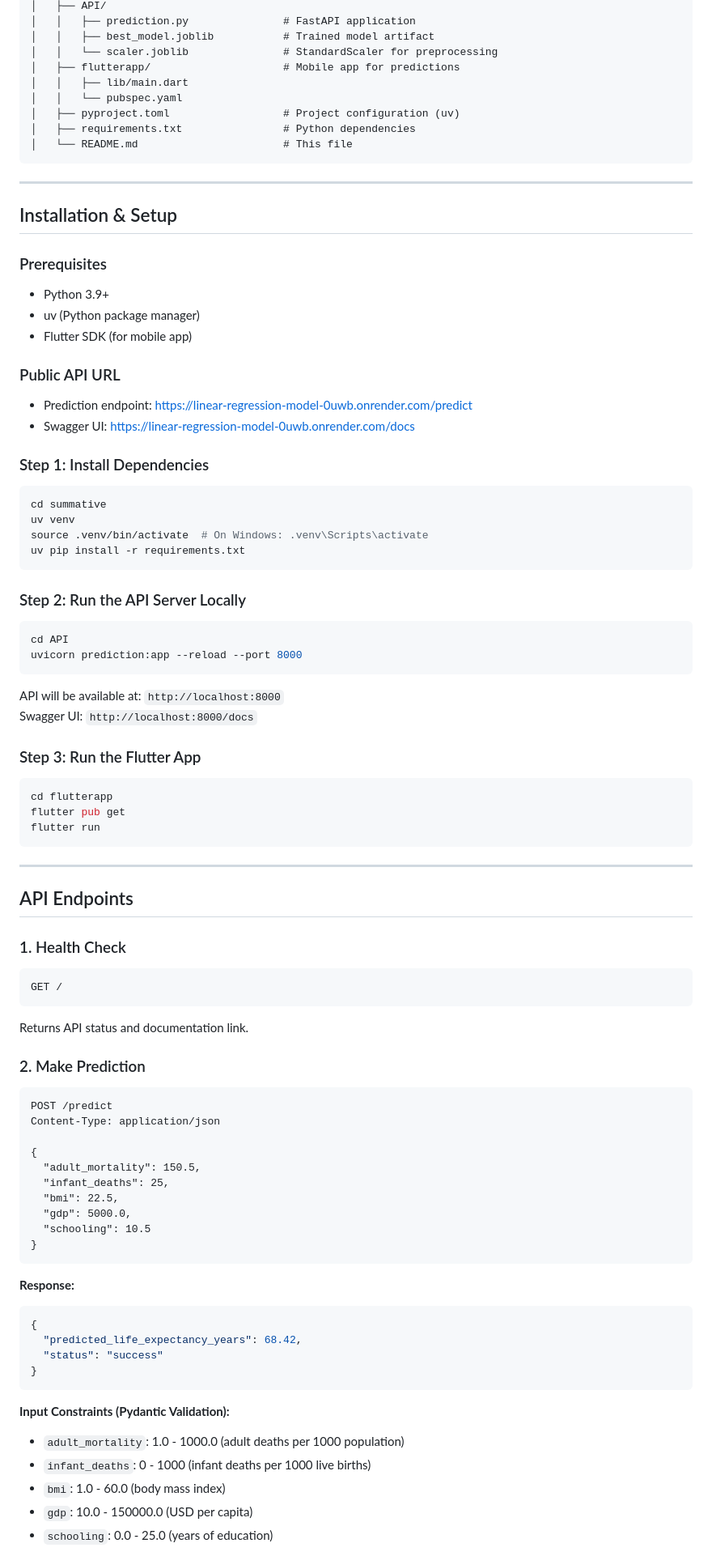
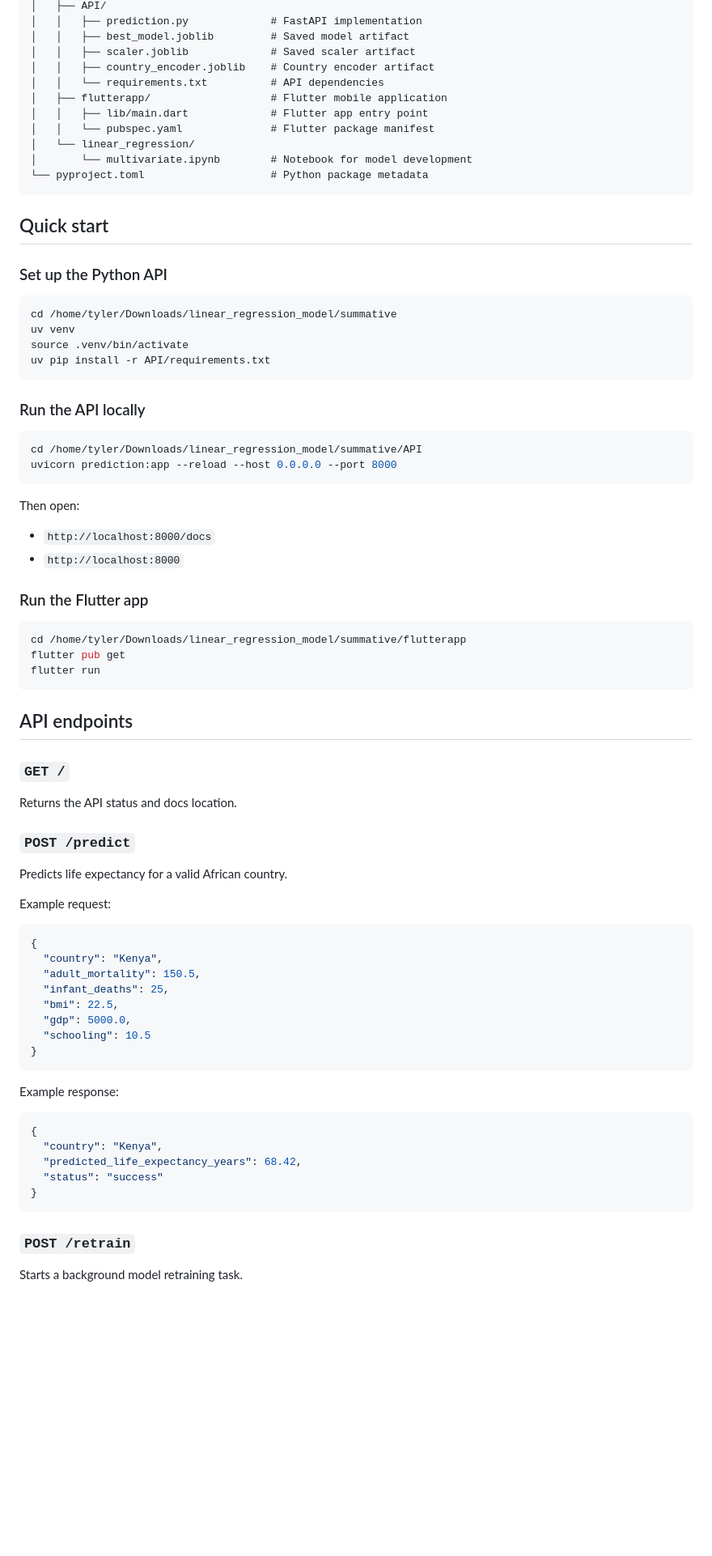
Before and after one commit to kgakwaya/linear_regression_model, a Markdown page: README.md, the part around one of its changes. Shown at 81% size. GitHub-like rendering; blank space fills up the shorter version.

````diff
--- a/README.md
+++ b/README.md
@@ -73,68 +30,60 @@ linear_regression_model/
 │   ├── API/
-│   │   ├── prediction.py               # FastAPI application
-│   │   ├── best_model.joblib           # Trained model artifact
-│   │   └── scaler.joblib               # StandardScaler for preprocessing
-│   ├── flutterapp/                     # Mobile app for predictions
-│   │   ├── lib/main.dart
-│   │   └── pubspec.yaml
-│   ├── pyproject.toml                  # Project configuration (uv)
-│   ├── requirements.txt                # Python dependencies
-│   └── README.md                       # This file
+│   │   ├── prediction.py             # FastAPI implementation
+│   │   ├── best_model.joblib         # Saved model artifact
+│   │   ├── scaler.joblib             # Saved scaler artifact
+│   │   ├── country_encoder.joblib    # Country encoder artifact
+│   │   └── requirements.txt          # API dependencies
+│   ├── flutterapp/                   # Flutter mobile application
+│   │   ├── lib/main.dart             # Flutter app entry point
+│   │   └── pubspec.yaml              # Flutter package manifest
+│   └── linear_regression/
+│       └── multivariate.ipynb        # Notebook for model development
+└── pyproject.toml                    # Python package metadata
 ```
 
----
+## Quick start
 
-## Installation & Setup
+### Set up the Python API
 
-### Prerequisites
-- Python 3.9+
-- uv (Python package manager)
-- Flutter SDK (for mobile app)
-
-### Public API URL
-- Prediction endpoint: https://linear-regression-model-0uwb.onrender.com/predict
-- Swagger UI: https://linear-regression-model-0uwb.onrender.com/docs
-
-### Step 1: Install Dependencies
 ```bash
-cd summative
+cd /home/tyler/Downloads/linear_regression_model/summative
 uv venv
-source .venv/bin/activate  # On Windows: .venv\Scripts\activate
-uv pip install -r requirements.txt
+source .venv/bin/activate
+uv pip install -r API/requirements.txt
 ```
 
-### Step 2: Run the API Server Locally
+### Run the API locally
+
 ```bash
-cd API
-uvicorn prediction:app --reload --port 8000
+cd /home/tyler/Downloads/linear_regression_model/summative/API
+uvicorn prediction:app --reload --host 0.0.0.0 --port 8000
 ```
 
-API will be available at: `http://localhost:8000`
-Swagger UI: `http://localhost:8000/docs`
+Then open:
+- `http://localhost:8000/docs`
+- `http://localhost:8000`
 
-### Step 3: Run the Flutter App
+### Run the Flutter app
+
 ```bash
-cd flutterapp
+cd /home/tyler/Downloads/linear_regression_model/summative/flutterapp
 flutter pub get
 flutter run
 ```
 
----
+## API endpoints
 
-## API Endpoints
+### `GET /`
+Returns the API status and docs location.
 
-### 1. Health Check
-```http
-GET /
-```
-Returns API status and documentation link.
+### `POST /predict`
+Predicts life expectancy for a valid African country.
 
-### 2. Make Prediction
-```http
-POST /predict
-Content-Type: application/json
+Example request:
 
+```json
 {
+  "country": "Kenya",
   "adult_mortality": 150.5,
   "infant_deaths": 25,
   "bmi": 22.5,
@@ -143,18 +92,16 @@ Content-Type: application/json
 }
 ```
 
-**Response:**
+Example response:
+
 ```json
 {
+  "country": "Kenya",
   "predicted_life_expectancy_years": 68.42,
   "status": "success"
 }
 ```
 
-**Input Constraints (Pydantic Validation):**
-- `adult_mortality`: 1.0 - 1000.0 (adult deaths per 1000 population)
-- `infant_deaths`: 0 - 1000 (infant deaths per 1000 live births)
-- `bmi`: 1.0 - 60.0 (body mass index)
-- `gdp`: 10.0 - 150000.0 (USD per capita)
-- `schooling`: 0.0 - 25.0 (years of education)
+### `POST /retrain`
+Starts a background model retraining task.
 
````
Also changed, not shown: other parts of README.md (+82 -198 lines).
